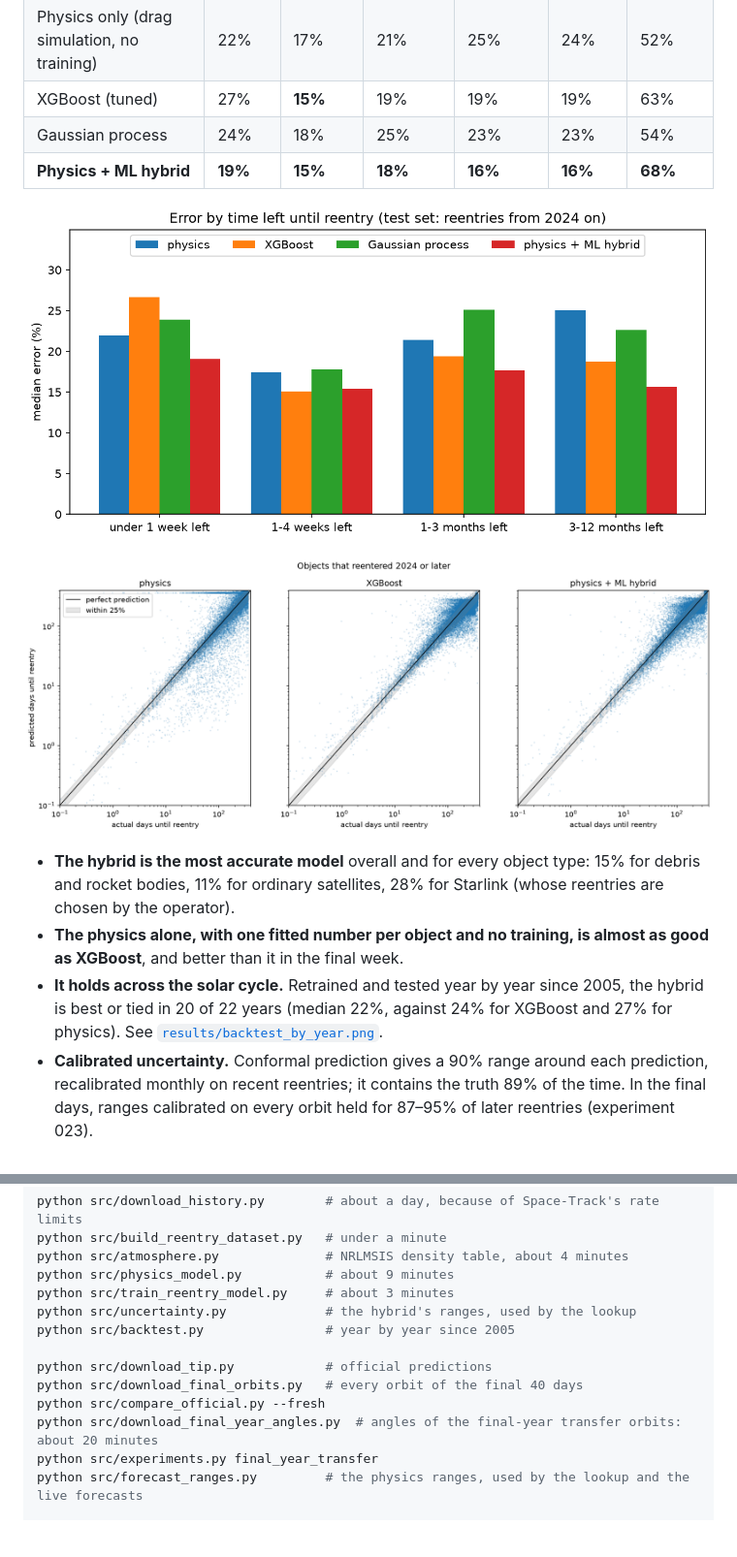
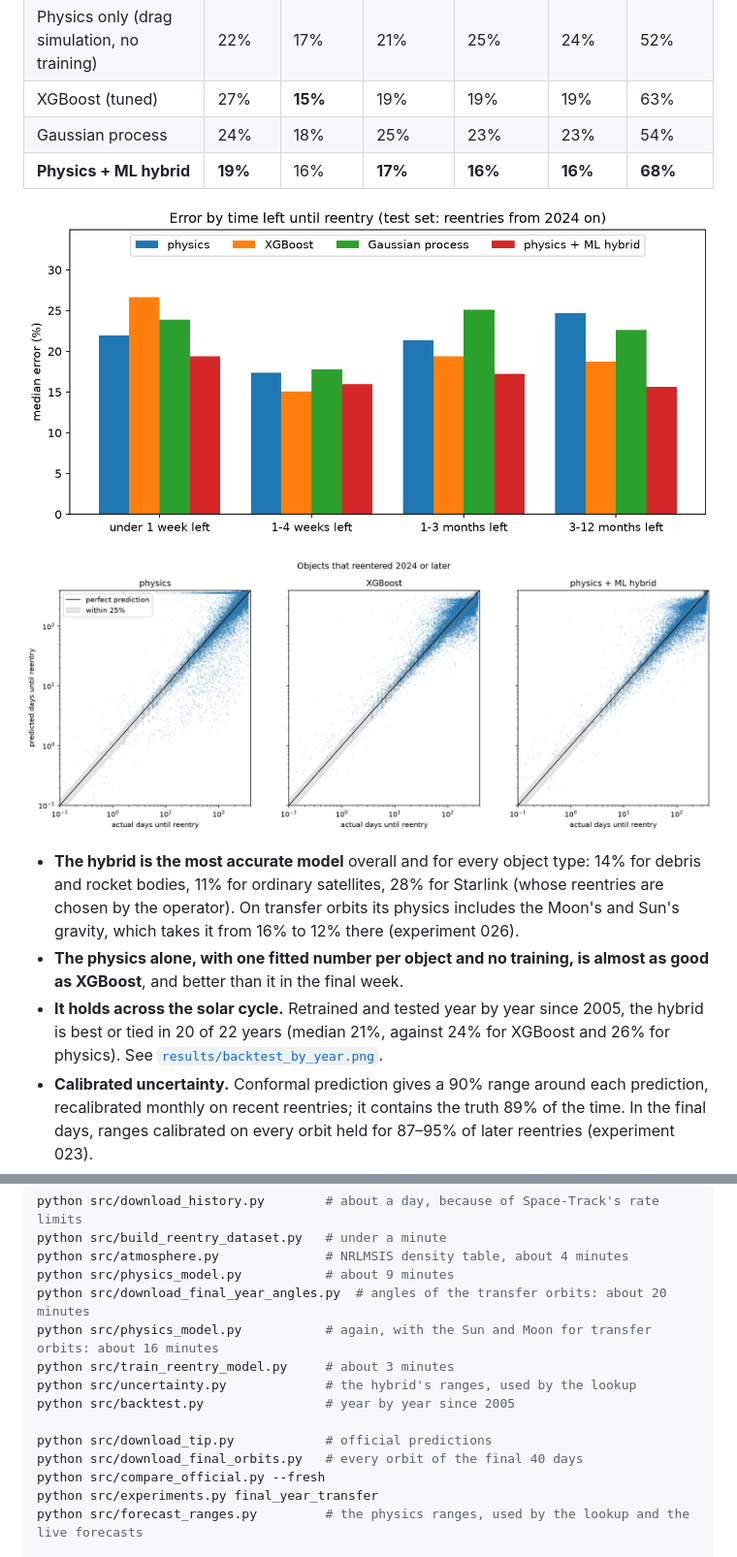
Before and after one commit to yatharthjag2008/Satellite_Reentry_Prediction, a Markdown page: README.md, 2 parts joined by grey strips. Shown at 97% size. Rendered like a GitHub page; pictures changed too: results/error_by_horizon.png, results/predicted_vs_actual.png; blank space fills up the shorter version.

```diff
--- a/README.md
+++ b/README.md
@@ -18,15 +18,15 @@ On objects that reentered from 2024 onward, which no model saw during training (
 | Physics only (drag simulation, no training) | 22% | 17% | 21% | 25% | 24% | 52% |
 | XGBoost (tuned) | 27% | **15%** | 19% | 19% | 19% | 63% |
 | Gaussian process | 24% | 18% | 25% | 23% | 23% | 54% |
-| **Physics + ML hybrid** | **19%** | **15%** | **18%** | **16%** | **16%** | **68%** |
+| **Physics + ML hybrid** | **19%** | 16% | **17%** | **16%** | **16%** | **68%** |
 
 ![Error by time left until reentry](results/error_by_horizon.png)
 
 ![Predicted vs. actual days until reentry](results/predicted_vs_actual.png)
 
-- **The hybrid is the most accurate model** overall and for every object type: 15% for debris and rocket bodies, 11% for ordinary satellites, 28% for Starlink (whose reentries are chosen by the operator).
+- **The hybrid is the most accurate model** overall and for every object type: 14% for debris and rocket bodies, 11% for ordinary satellites, 28% for Starlink (whose reentries are chosen by the operator). On transfer orbits its physics includes the Moon's and Sun's gravity, which takes it from 16% to 12% there (experiment 026).
 - **The physics alone, with one fitted number per object and no training, is almost as good as XGBoost**, and better than it in the final week.
-- **It holds across the solar cycle.** Retrained and tested year by year since 2005, the hybrid is best or tied in 20 of 22 years (median 22%, against 24% for XGBoost and 27% for physics). See [`results/backtest_by_year.png`](results/backtest_by_year.png).
+- **It holds across the solar cycle.** Retrained and tested year by year since 2005, the hybrid is best or tied in 20 of 22 years (median 21%, against 24% for XGBoost and 26% for physics). See [`results/backtest_by_year.png`](results/backtest_by_year.png).
 - **Calibrated uncertainty.** Conformal prediction gives a 90% range around each prediction, recalibrated monthly on recent reentries; it contains the truth 89% of the time. In the final days, ranges calibrated on every orbit held for 87–95% of later reentries (experiment 023).
 - **Against the official US Space Force predictions:** given equally fresh orbits, the physics model is 28% more accurate than the official forecasts from 4+ days out, and within 1.2× of them 2–4 days out; in the final day the official forecasts, with dense radar tracking, are far better. See [below](#against-the-official-predictions).
 - **The physics knows when it's wrong.** A fitted drag parameter above 1 m²/kg is more than any solid object has, so the orbit is being moved by something else (gravity on a stretched orbit, or thrusters); the physics then gives no answer and the hybrid takes over (experiments 021–022).
@@ -152,6 +152,8 @@ python src/download_history.py        # about a day, because of Space-Track's ra
 python src/build_reentry_dataset.py   # under a minute
 python src/atmosphere.py              # NRLMSIS density table, about 4 minutes
 python src/physics_model.py           # about 9 minutes
+python src/download_final_year_angles.py  # angles of the transfer orbits: about 20 minutes
+python src/physics_model.py           # again, with the Sun and Moon for transfer orbits: about 16 minutes
 python src/train_reentry_model.py     # about 3 minutes
 python src/uncertainty.py             # the hybrid's ranges, used by the lookup
 python src/backtest.py                # year by year since 2005
@@ -159,7 +161,6 @@ python src/backtest.py                # year by year since 2005
 python src/download_tip.py            # official predictions
 python src/download_final_orbits.py   # every orbit of the final 40 days
 python src/compare_official.py --fresh
-python src/download_final_year_angles.py  # angles of the final-year transfer orbits: about 20 minutes
 python src/experiments.py final_year_transfer
 python src/forecast_ranges.py         # the physics ranges, used by the lookup and the live forecasts
 
```
Also changed, not shown: EXPERIMENTS.md (+2 -0 lines), docs/writeup.md (+4 -4 lines), results/backtest_by_year.png, 11 other files.
